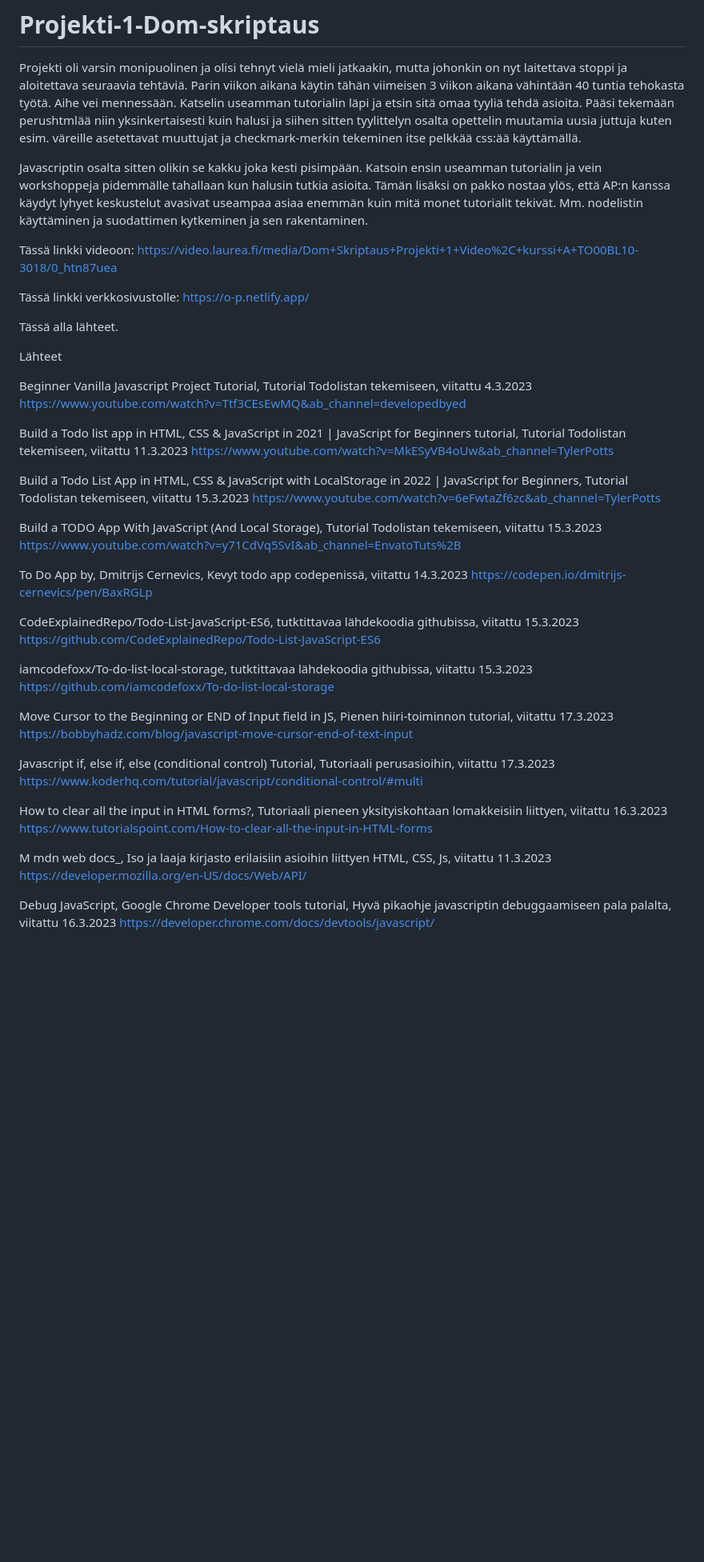
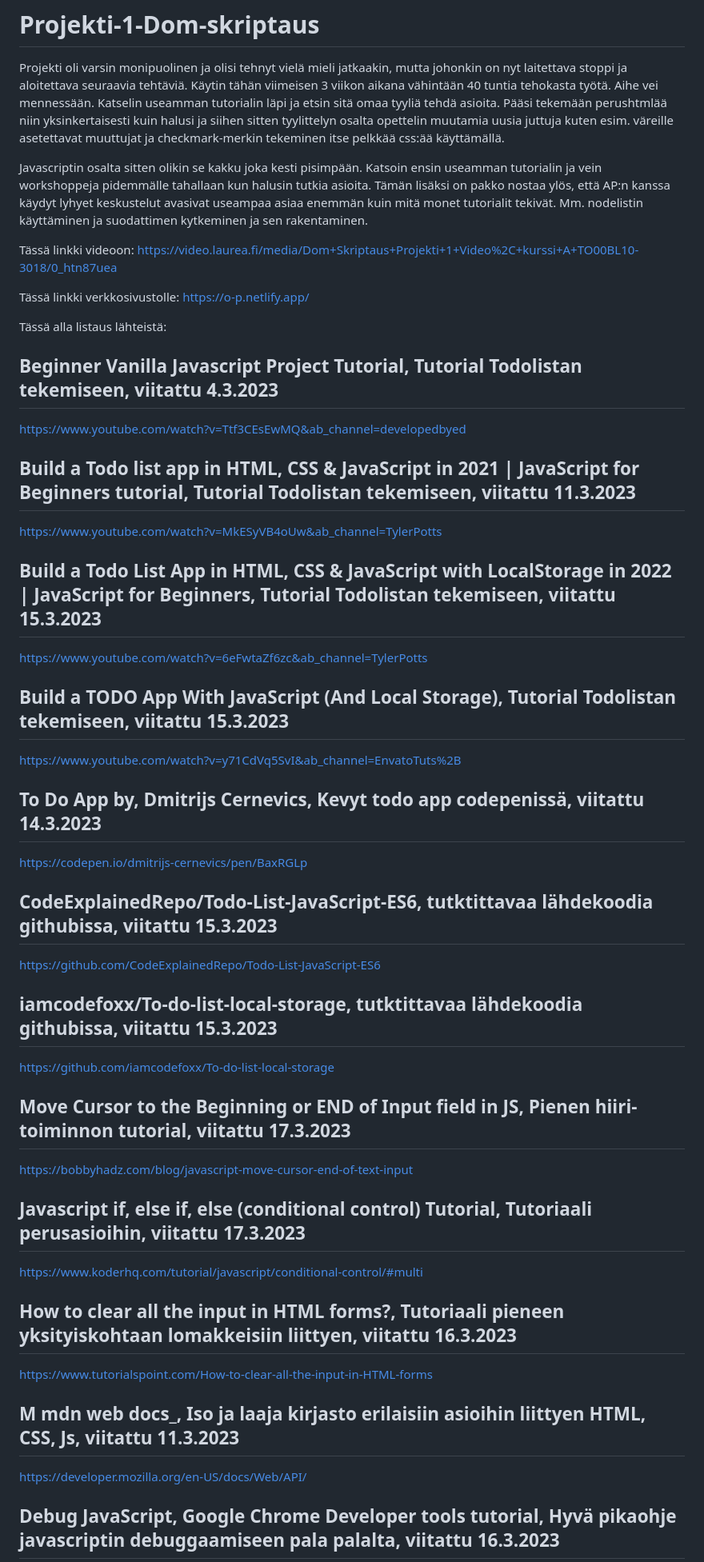
Before and after one commit to 0llipu/Projekti-1-Dom-skriptaus, a Markdown page: README.md, the part around one of its changes. Shown at 80% size. Drawn GitHub-style; blank space fills up the shorter version.

Commit message:
Typos corrected

```diff
--- a/README.md
+++ b/README.md
@@ -1,7 +1,7 @@
 # Projekti-1-Dom-skriptaus
 
 Projekti oli varsin monipuolinen ja olisi tehnyt vielä mieli jatkaakin, mutta johonkin on nyt laitettava stoppi ja aloitettava seuraavia tehtäviä.
-Parin viikon aikana käytin tähän viimeisen 3 viikon aikana vähintään 40 tuntia tehokasta työtä. Aihe vei mennessään. Katselin useamman tutorialin läpi ja etsin sitä omaa tyyliä tehdä asioita. Pääsi tekemään perushtmlää niin yksinkertaisesti kuin halusi ja siihen sitten tyylittelyn osalta opettelin muutamia uusia juttuja kuten esim. väreille asetettavat muuttujat ja checkmark-merkin tekeminen itse pelkkää css:ää käyttämällä.
+Käytin tähän viimeisen 3 viikon aikana vähintään 40 tuntia tehokasta työtä. Aihe vei mennessään. Katselin useamman tutorialin läpi ja etsin sitä omaa tyyliä tehdä asioita. Pääsi tekemään perushtmlää niin yksinkertaisesti kuin halusi ja siihen sitten tyylittelyn osalta opettelin muutamia uusia juttuja kuten esim. väreille asetettavat muuttujat ja checkmark-merkin tekeminen itse pelkkää css:ää käyttämällä.
 
 Javascriptin osalta sitten olikin se kakku joka kesti pisimpään. Katsoin ensin useamman tutorialin ja vein workshoppeja pidemmälle tahallaan kun halusin tutkia asioita.
 Tämän lisäksi on pakko nostaa ylös, että AP:n kanssa käydyt lyhyet keskustelut avasivat useampaa asiaa enemmän kuin mitä monet tutorialit tekivät. Mm. nodelistin käyttäminen ja suodattimen kytkeminen ja sen rakentaminen.
@@ -10,43 +10,53 @@ Tässä linkki videoon: https://video.laurea.fi/media/Dom+Skriptaus+Projekti+1+V
 
 Tässä linkki verkkosivustolle: https://o-p.netlify.app/
 
-Tässä alla lähteet.
+Tässä alla listaus lähteistä:
 
-Lähteet
+## Beginner Vanilla Javascript Project Tutorial, Tutorial Todolistan tekemiseen, viitattu 4.3.2023
 
-Beginner Vanilla Javascript Project Tutorial, Tutorial Todolistan tekemiseen, viitattu 4.3.2023
 https://www.youtube.com/watch?v=Ttf3CEsEwMQ&ab_channel=developedbyed
 
-Build a Todo list app in HTML, CSS & JavaScript in 2021 | JavaScript for Beginners tutorial, Tutorial Todolistan tekemiseen, viitattu 11.3.2023
+## Build a Todo list app in HTML, CSS & JavaScript in 2021 | JavaScript for Beginners tutorial, Tutorial Todolistan tekemiseen, viitattu 11.3.2023
+
 https://www.youtube.com/watch?v=MkESyVB4oUw&ab_channel=TylerPotts
 
-Build a Todo List App in HTML, CSS & JavaScript with LocalStorage in 2022 | JavaScript for Beginners, Tutorial Todolistan tekemiseen, viitattu 15.3.2023
+## Build a Todo List App in HTML, CSS & JavaScript with LocalStorage in 2022 | JavaScript for Beginners, Tutorial Todolistan tekemiseen, viitattu 15.3.2023
+
 https://www.youtube.com/watch?v=6eFwtaZf6zc&ab_channel=TylerPotts
 
-Build a TODO App With JavaScript (And Local Storage), Tutorial Todolistan tekemiseen, viitattu 15.3.2023
+## Build a TODO App With JavaScript (And Local Storage), Tutorial Todolistan tekemiseen, viitattu 15.3.2023
+
 https://www.youtube.com/watch?v=y71CdVq5SvI&ab_channel=EnvatoTuts%2B
 
-To Do App by, Dmitrijs Cernevics, Kevyt todo app codepenissä, viitattu 14.3.2023
+## To Do App by, Dmitrijs Cernevics, Kevyt todo app codepenissä, viitattu 14.3.2023
+
 https://codepen.io/dmitrijs-cernevics/pen/BaxRGLp
 
-CodeExplainedRepo/Todo-List-JavaScript-ES6, tutktittavaa lähdekoodia githubissa, viitattu 15.3.2023
+## CodeExplainedRepo/Todo-List-JavaScript-ES6, tutktittavaa lähdekoodia githubissa, viitattu 15.3.2023
+
 https://github.com/CodeExplainedRepo/Todo-List-JavaScript-ES6
 
-iamcodefoxx/To-do-list-local-storage, tutktittavaa lähdekoodia githubissa, viitattu 15.3.2023
+## iamcodefoxx/To-do-list-local-storage, tutktittavaa lähdekoodia githubissa, viitattu 15.3.2023
+
 https://github.com/iamcodefoxx/To-do-list-local-storage
 
-Move Cursor to the Beginning or END of Input field in JS, Pienen hiiri-toiminnon tutorial, viitattu 17.3.2023
+## Move Cursor to the Beginning or END of Input field in JS, Pienen hiiri-toiminnon tutorial, viitattu 17.3.2023
+
 https://bobbyhadz.com/blog/javascript-move-cursor-end-of-text-input
 
-Javascript if, else if, else (conditional control) Tutorial, Tutoriaali perusasioihin, viitattu 17.3.2023
+## Javascript if, else if, else (conditional control) Tutorial, Tutoriaali perusasioihin, viitattu 17.3.2023
+
 https://www.koderhq.com/tutorial/javascript/conditional-control/#multi
 
-How to clear all the input in HTML forms?, Tutoriaali pieneen yksityiskohtaan lomakkeisiin liittyen, viitattu 16.3.2023
+## How to clear all the input in HTML forms?, Tutoriaali pieneen yksityiskohtaan lomakkeisiin liittyen, viitattu 16.3.2023
+
 https://www.tutorialspoint.com/How-to-clear-all-the-input-in-HTML-forms
 
-M mdn web docs\_, Iso ja laaja kirjasto erilaisiin asioihin liittyen HTML, CSS, Js, viitattu 11.3.2023
+## M mdn web docs\_, Iso ja laaja kirjasto erilaisiin asioihin liittyen HTML, CSS, Js, viitattu 11.3.2023
+
 https://developer.mozilla.org/en-US/docs/Web/API/
 
-Debug JavaScript, Google Chrome Developer tools tutorial, Hyvä pikaohje javascriptin debuggaamiseen pala palalta, viitattu 16.3.2023
+## Debug JavaScript, Google Chrome Developer tools tutorial, Hyvä pikaohje javascriptin debuggaamiseen pala palalta, viitattu 16.3.2023
+
 https://developer.chrome.com/docs/devtools/javascript/
 
```
Also changed, not shown: other parts of README.md (+8 -4 lines).
